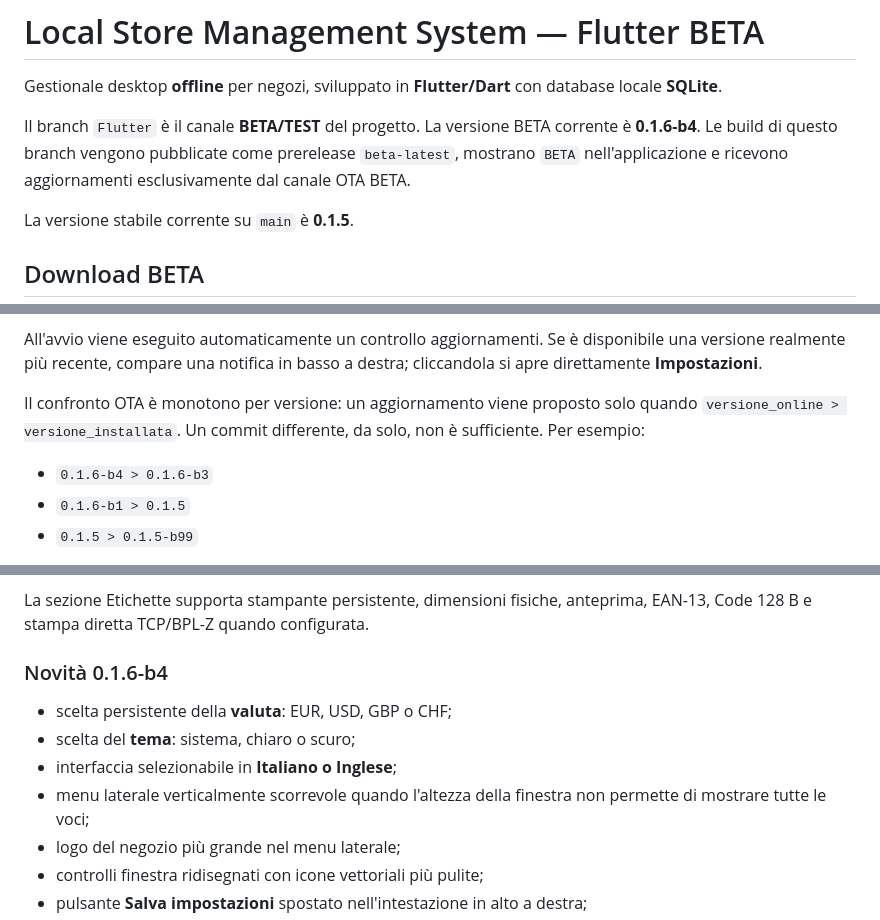
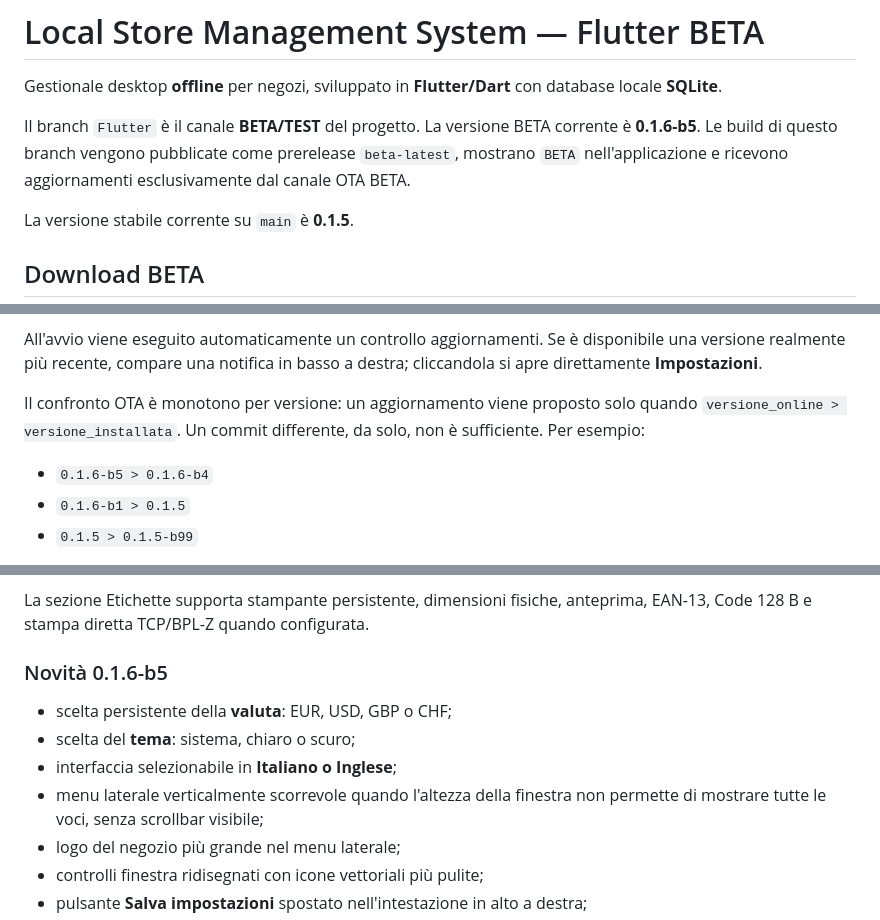
Before and after one commit to MaydayAlaska/Local-Store-Management-System, a Markdown page: README.md, 3 parts joined by grey strips. Drawn GitHub-style.

Commit message:
docs: update Flutter beta to b5

```diff
--- a/README.md
+++ b/README.md
@@ -2,7 +2,7 @@
 
 Gestionale desktop **offline** per negozi, sviluppato in **Flutter/Dart** con database locale **SQLite**.
 
-Il branch `Flutter` è il canale **BETA/TEST** del progetto. La versione BETA corrente è **0.1.6-b4**. Le build di questo branch vengono pubblicate come prerelease `beta-latest`, mostrano `BETA` nell'applicazione e ricevono aggiornamenti esclusivamente dal canale OTA BETA.
+Il branch `Flutter` è il canale **BETA/TEST** del progetto. La versione BETA corrente è **0.1.6-b5**. Le build di questo branch vengono pubblicate come prerelease `beta-latest`, mostrano `BETA` nell'applicazione e ricevono aggiornamenti esclusivamente dal canale OTA BETA.
 
 La versione stabile corrente su `main` è **0.1.5**.
 
@@ -32,7 +32,7 @@ All'avvio viene eseguito automaticamente un controllo aggiornamenti. Se è dispo
 
 Il confronto OTA è monotono per versione: un aggiornamento viene proposto solo quando `versione_online > versione_installata`. Un commit differente, da solo, non è sufficiente. Per esempio:
 
-- `0.1.6-b4 > 0.1.6-b3`
+- `0.1.6-b5 > 0.1.6-b4`
 - `0.1.6-b1 > 0.1.5`
 - `0.1.5 > 0.1.5-b99`
 
@@ -48,12 +48,12 @@ Gli scanner USB HID funzionano senza focus obbligatorio. Dashboard, Cassa, Magaz
 
 La sezione Etichette supporta stampante persistente, dimensioni fisiche, anteprima, EAN-13, Code 128 B e stampa diretta TCP/BPL-Z quando configurata.
 
-### Novità 0.1.6-b4
+### Novità 0.1.6-b5
 
 - scelta persistente della **valuta**: EUR, USD, GBP o CHF;
 - scelta del **tema**: sistema, chiaro o scuro;
 - interfaccia selezionabile in **Italiano o Inglese**;
-- menu laterale verticalmente scorrevole quando l'altezza della finestra non permette di mostrare tutte le voci;
+- menu laterale verticalmente scorrevole quando l'altezza della finestra non permette di mostrare tutte le voci, senza scrollbar visibile;
 - logo del negozio più grande nel menu laterale;
 - controlli finestra ridisegnati con icone vettoriali più pulite;
 - pulsante **Salva impostazioni** spostato nell'intestazione in alto a destra;
```
